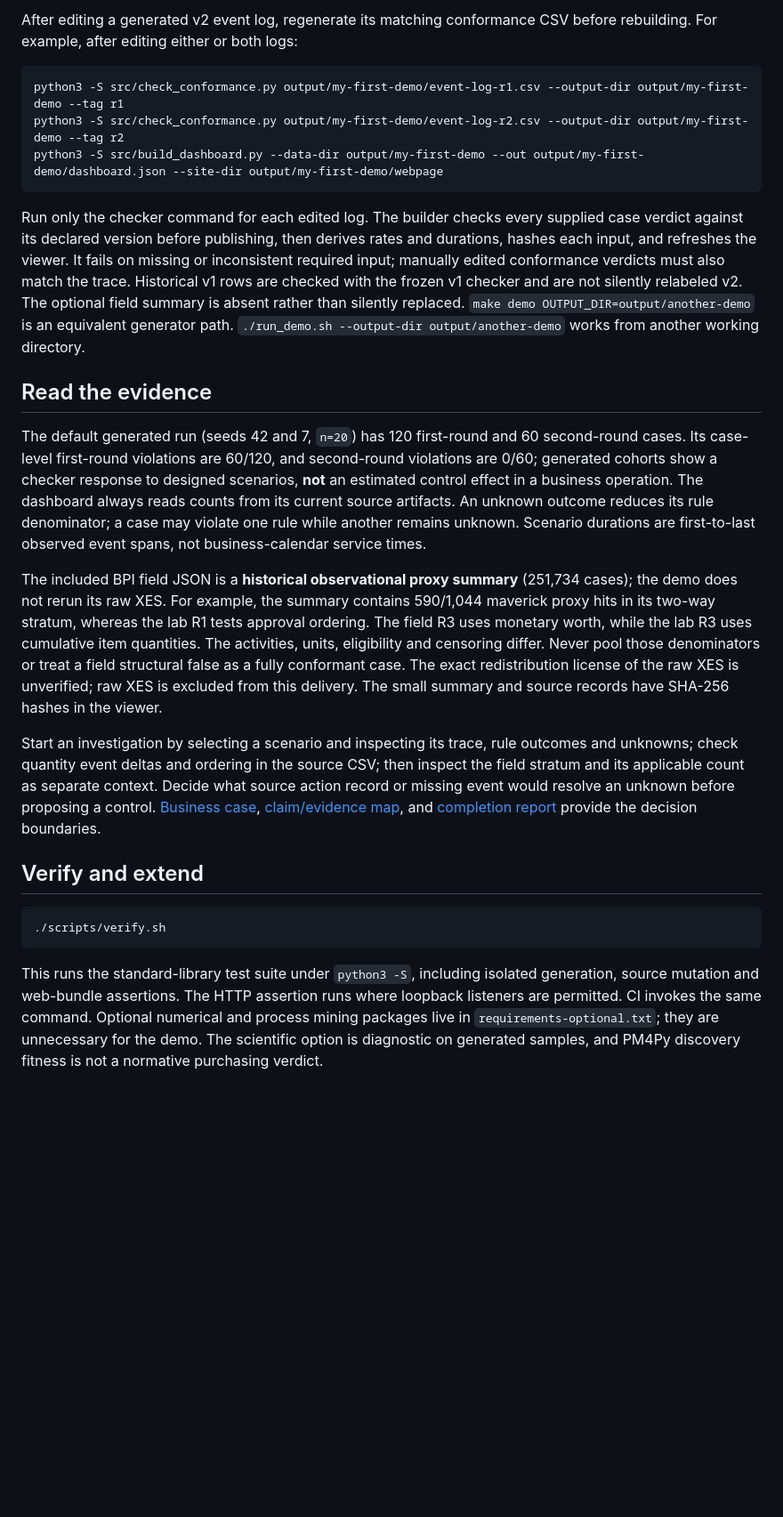
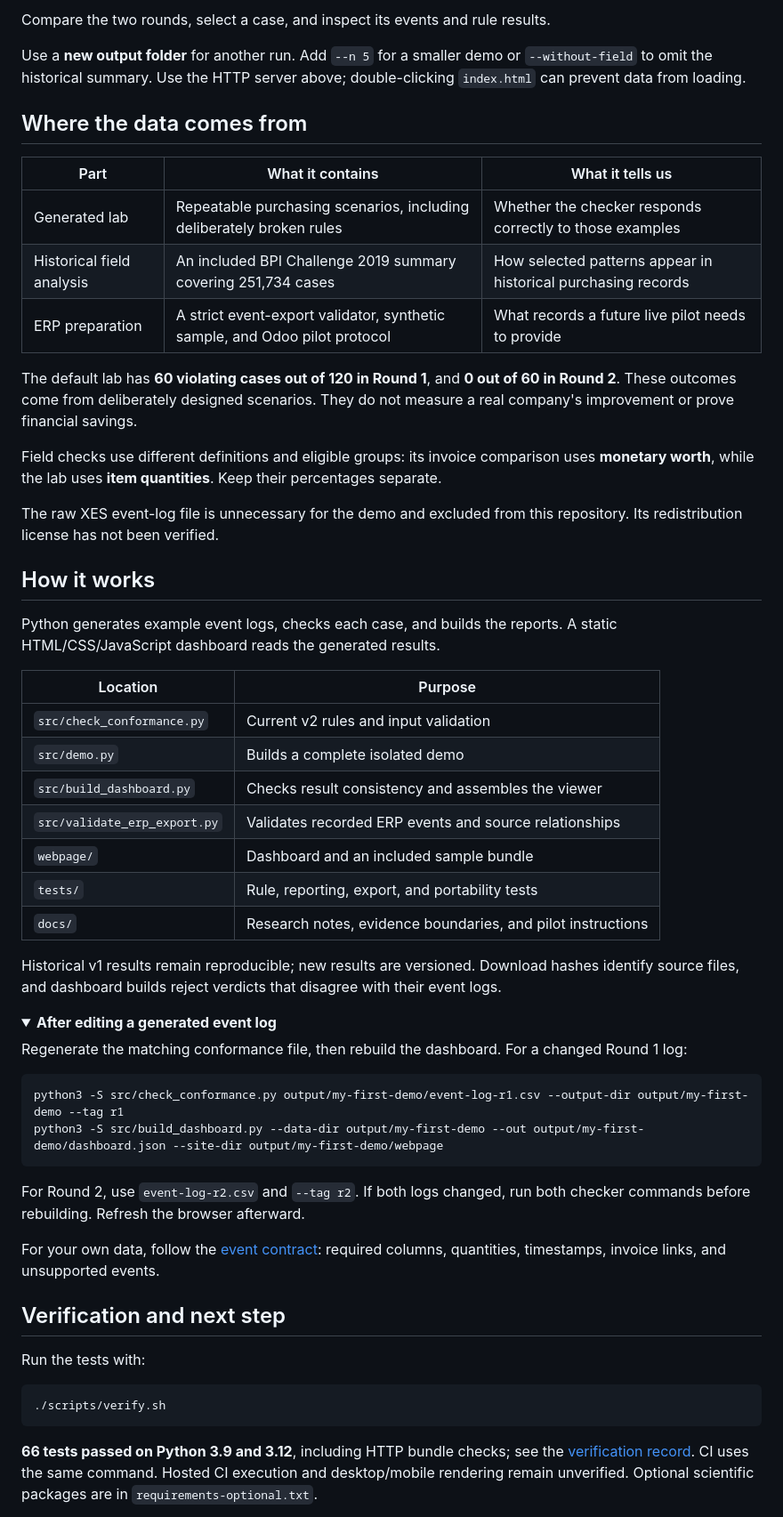
Before and after one commit to Atishmondi/p2p-conformance-experiment, a Markdown page: README.md, the part around one of its changes. Shown at 89% size. Drawn GitHub-style; folded sections open; blank space fills up the shorter version.

Commit message:
docs: explain P2P project with a practical beginner-friendly README

````diff
--- a/README.md
+++ b/README.md
@@ -15,27 +50,61 @@ Open [http://localhost:8000](http://localhost:8000). Choose a new `--output-dir`
 
-After editing a generated v2 event log, regenerate its matching conformance CSV before rebuilding. For example, after editing either or both logs:
+Compare the two rounds, select a case, and inspect its events and rule results.
+
+Use a **new output folder** for another run. Add `--n 5` for a smaller demo or `--without-field` to omit the historical summary. Use the HTTP server above; double-clicking `index.html` can prevent data from loading.
+
+## Where the data comes from
+
+| Part | What it contains | What it tells us |
+|---|---|---|
+| Generated lab | Repeatable purchasing scenarios, including deliberately broken rules | Whether the checker responds correctly to those examples |
+| Historical field analysis | An included BPI Challenge 2019 summary covering 251,734 cases | How selected patterns appear in historical purchasing records |
+| ERP preparation | A strict event-export validator, synthetic sample, and Odoo pilot protocol | What records a future live pilot needs to provide |
+
+The default lab has **60 violating cases out of 120 in Round 1**, and **0 out of 60 in Round 2**. These outcomes come from deliberately designed scenarios. They do not measure a real company's improvement or prove financial savings.
+
+Field checks use different definitions and eligible groups: its invoice comparison uses **monetary worth**, while the lab uses **item quantities**. Keep their percentages separate.
+
+The raw XES event-log file is unnecessary for the demo and excluded from this repository. Its redistribution license has not been verified.
+
+## How it works
+
+Python generates example event logs, checks each case, and builds the reports. A static HTML/CSS/JavaScript dashboard reads the generated results.
+
+| Location | Purpose |
+|---|---|
+| `src/check_conformance.py` | Current v2 rules and input validation |
+| `src/demo.py` | Builds a complete isolated demo |
+| `src/build_dashboard.py` | Checks result consistency and assembles the viewer |
+| `src/validate_erp_export.py` | Validates recorded ERP events and source relationships |
+| `webpage/` | Dashboard and an included sample bundle |
+| `tests/` | Rule, reporting, export, and portability tests |
+| `docs/` | Research notes, evidence boundaries, and pilot instructions |
+
+Historical v1 results remain reproducible; new results are versioned. Download hashes identify source files, and dashboard builds reject verdicts that disagree with their event logs.
+
+<details>
+<summary><strong>After editing a generated event log</strong></summary>
+
+Regenerate the matching conformance file, then rebuild the dashboard. For a changed Round 1 log:
 
 ```sh
 python3 -S src/check_conformance.py output/my-first-demo/event-log-r1.csv --output-dir output/my-first-demo --tag r1
-python3 -S src/check_conformance.py output/my-first-demo/event-log-r2.csv --output-dir output/my-first-demo --tag r2
 python3 -S src/build_dashboard.py --data-dir output/my-first-demo --out output/my-first-demo/dashboard.json --site-dir output/my-first-demo/webpage
 ```
 
-Run only the checker command for each edited log. The builder checks every supplied case verdict against its declared version before publishing, then derives rates and durations, hashes each input, and refreshes the viewer. It fails on missing or inconsistent required input; manually edited conformance verdicts must also match the trace. Historical v1 rows are checked with the frozen v1 checker and are not silently relabeled v2. The optional field summary is absent rather than silently replaced. `make demo OUTPUT_DIR=output/another-demo` is an equivalent generator path. `./run_demo.sh --output-dir output/another-demo` works from another working directory.
+For Round 2, use `event-log-r2.csv` and `--tag r2`. If both logs changed, run both checker commands before rebuilding. Refresh the browser afterward.
 
-## Read the evidence
+For your own data, follow the [event contract](docs/event-contract.md): required columns, quantities, timestamps, invoice links, and unsupported events.
 
-The default generated run (seeds 42 and 7, `n=20`) has 120 first-round and 60 second-round cases. Its case-level first-round violations are 60/120, and second-round violations are 0/60; generated cohorts show a checker response to designed scenarios, **not** an estimated control effect in a business operation. The dashboard always reads counts from its current source artifacts. An unknown outcome reduces its rule denominator; a case may violate one rule while another remains unknown. Scenario durations are first-to-last observed event spans, not business-calendar service times.
+</details>
 
-The included BPI field JSON is a **historical observational proxy summary** (251,734 cases); the demo does not rerun its raw XES. For example, the summary contains 590/1,044 maverick proxy hits in its two-way stratum, whereas the lab R1 tests approval ordering. The field R3 uses monetary worth, while the lab R3 uses cumulative item quantities. The activities, units, eligibility and censoring differ. Never pool those denominators or treat a field structural false as a fully conformant case. The exact redistribution license of the raw XES is unverified; raw XES is excluded from this delivery. The small summary and source records have SHA-256 hashes in the viewer.
+## Verification and next step
 
-Start an investigation by selecting a scenario and inspecting its trace, rule outcomes and unknowns; check quantity event deltas and ordering in the source CSV; then inspect the field stratum and its applicable count as separate context. Decide what source action record or missing event would resolve an unknown before proposing a control. [Business case](docs/business-case.md), [claim/evidence map](docs/claim-evidence.md), and [completion report](docs/completion-report.md) provide the decision boundaries.
-
-## Verify and extend
+Run the tests with:
 
 ```sh
 ./scripts/verify.sh
 ```
 
-This runs the standard-library test suite under `python3 -S`, including isolated generation, source mutation and web-bundle assertions. The HTTP assertion runs where loopback listeners are permitted. CI invokes the same command. Optional numerical and process mining packages live in `requirements-optional.txt`; they are unnecessary for the demo. The scientific option is diagnostic on generated samples, and PM4Py discovery fitness is not a normative purchasing verdict.
+**66 tests passed on Python 3.9 and 3.12**, including HTTP bundle checks; see the [verification record](docs/verification.md). CI uses the same command. Hosted CI execution and desktop/mobile rendering remain unverified. Optional scientific packages are in `requirements-optional.txt`.
 
````
Also changed, not shown: other parts of README.md (+50 -6 lines).
